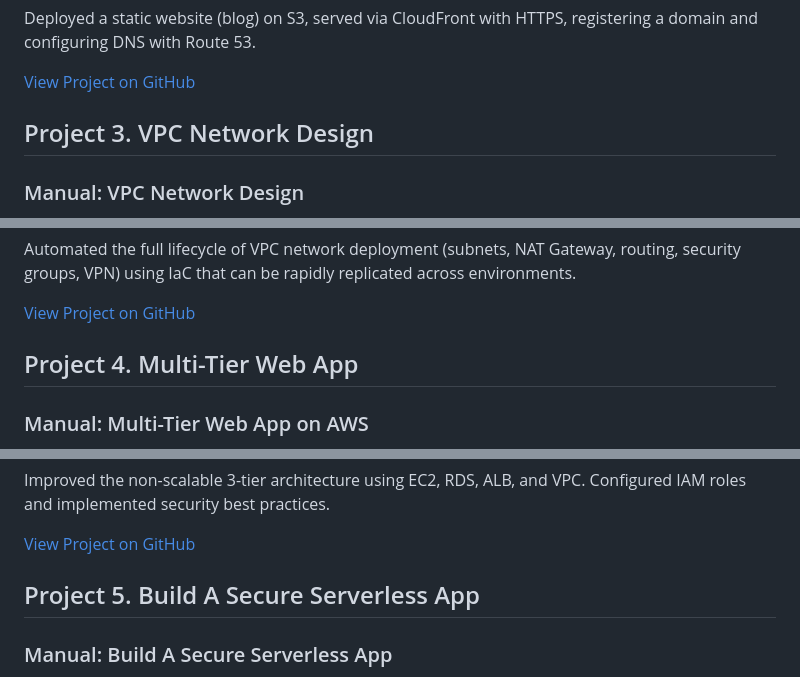
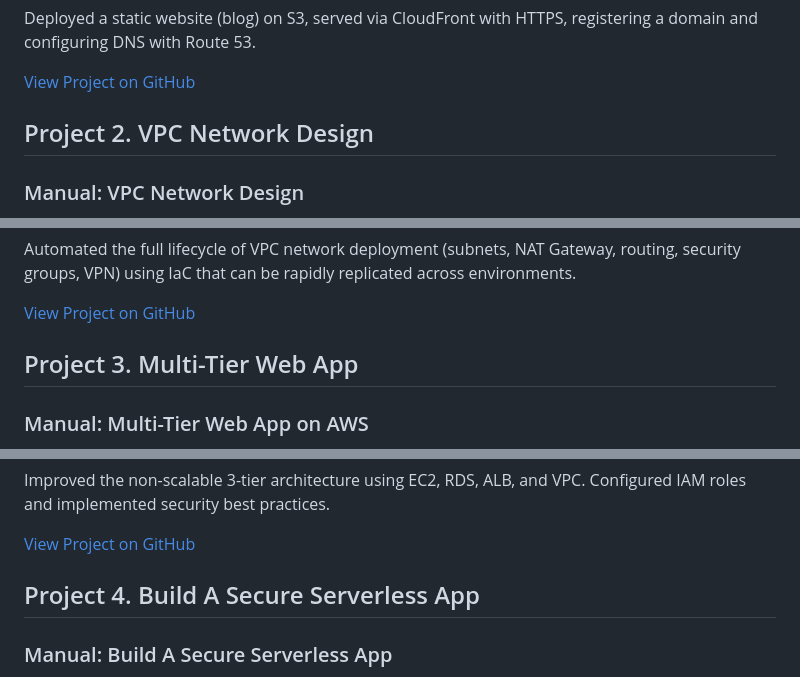
Before and after one commit to TjTrerise/TTrerise.io, a Markdown page: README.md, 3 parts joined by grey strips. GitHub-like rendering.

Commit message:
removed a project that wasn't beneficial

```diff
--- a/README.md
+++ b/README.md
@@ -20,7 +20,7 @@
 </section>
 
 <section class="mb-12">
-  <h2 class="text-2xl font-semibold mb-4">Project 3. VPC Network Design</h2>
+  <h2 class="text-2xl font-semibold mb-4">Project 2. VPC Network Design</h2>
   <div class="grid grid-cols-1 md:grid-cols-2 gap-6">
     <div class="bg-white p-4 rounded-lg shadow-md">
       <h3 class="text-xl font-bold">Manual: VPC Network Design</h3>
@@ -36,7 +36,7 @@
 </section>
 
 <section class="mb-12">
-  <h2 class="text-2xl font-semibold mb-4">Project 4. Multi-Tier Web App</h2>
+  <h2 class="text-2xl font-semibold mb-4">Project 3. Multi-Tier Web App</h2>
   <div class="grid grid-cols-1 md:grid-cols-2 gap-6">
     <div class="bg-white p-4 rounded-lg shadow-md">
       <h3 class="text-xl font-bold">Manual: Multi-Tier Web App on AWS</h3>
@@ -52,7 +52,7 @@
 </section>
 
 <section class="mb-12">
-  <h2 class="text-2xl font-semibold mb-4">Project 5. Build A Secure Serverless App</h2>
+  <h2 class="text-2xl font-semibold mb-4">Project 4. Build A Secure Serverless App</h2>
   <div class="grid grid-cols-1 md:grid-cols-2 gap-6">
     <div class="bg-white p-4 rounded-lg shadow-md">
       <h3 class="text-xl font-bold">Manual: Build A Secure Serverless App</h3>
```
Also changed, not shown: other parts of README.md (+1 -1 lines).
